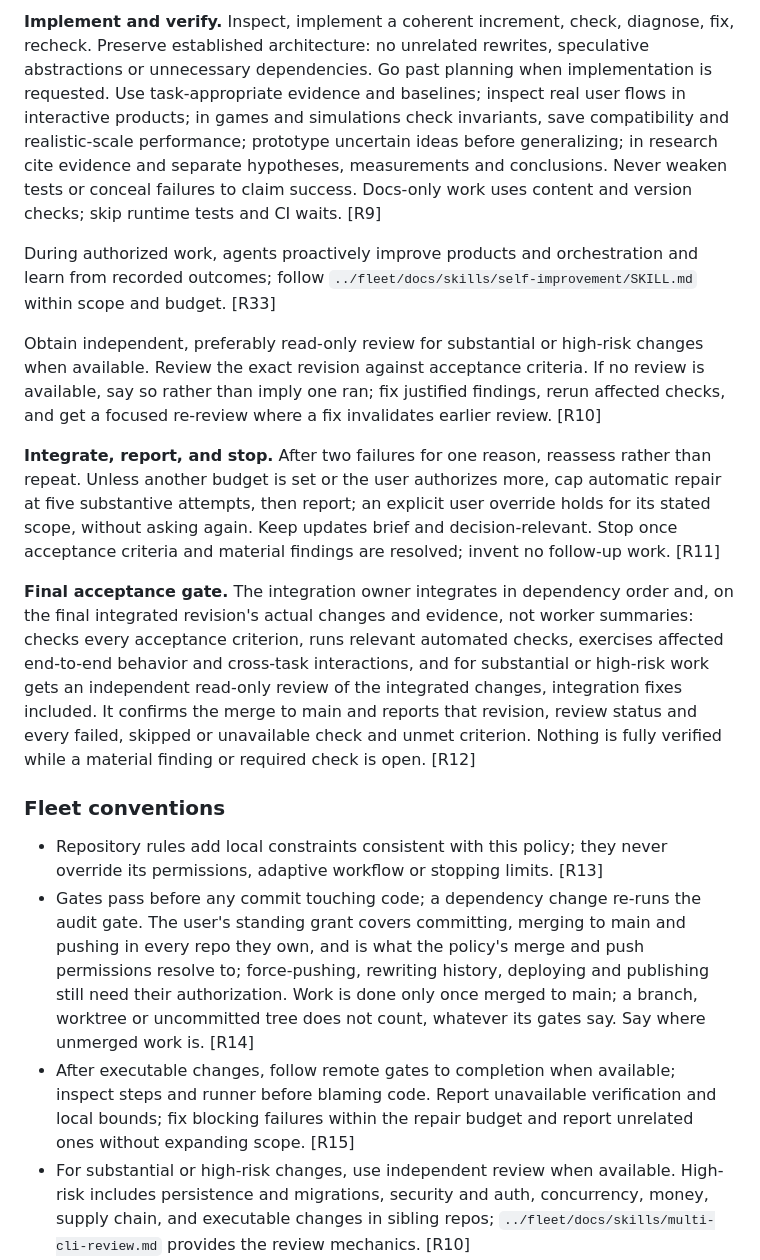
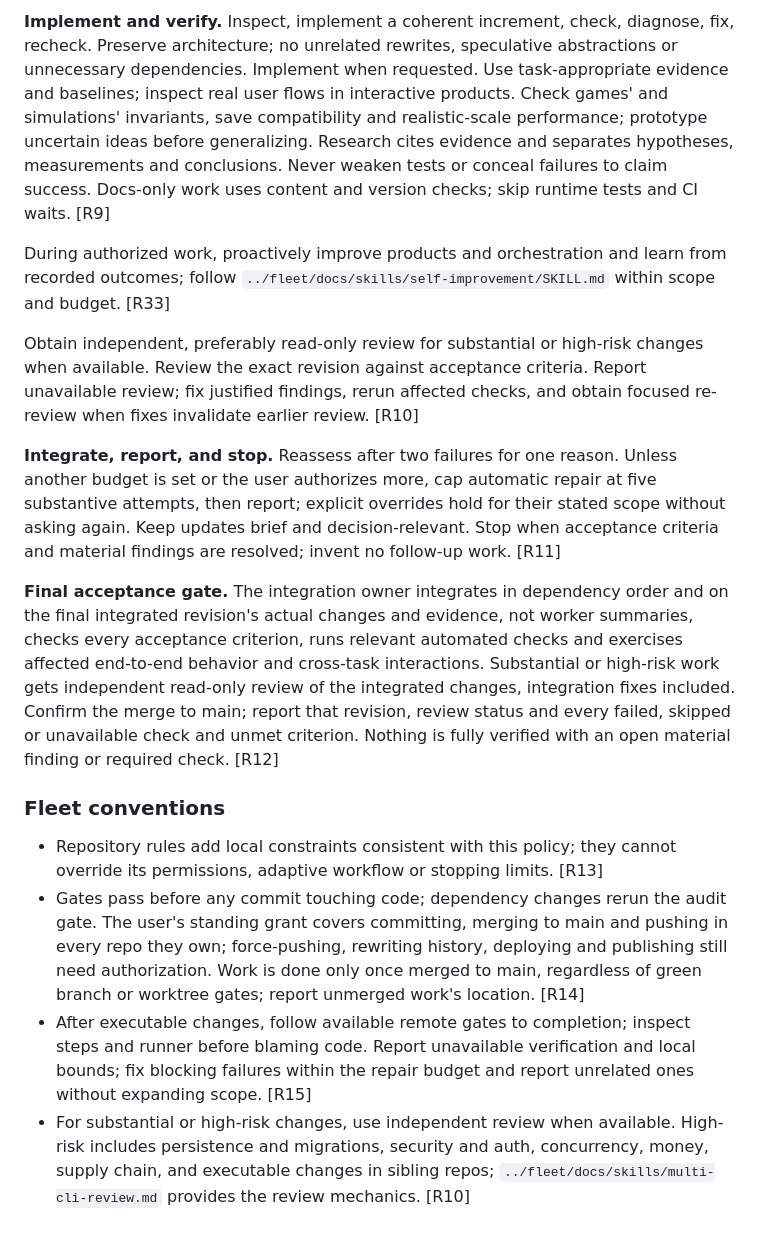
Before and after one commit to yanfengliu/cards, a Markdown page: AGENTS.md, the part around one of its changes. Rendered like a GitHub page; blank space fills up the shorter version.

```diff
--- a/AGENTS.md
+++ b/AGENTS.md
@@ -35,17 +35,17 @@ Size the team to the work continuously (owner directive, 2026-09-15): widen when
 
-**Implement and verify.** Inspect, implement a coherent increment, check, diagnose, fix, recheck. Preserve established architecture: no unrelated rewrites, speculative abstractions or unnecessary dependencies. Go past planning when implementation is requested. Use task-appropriate evidence and baselines; inspect real user flows in interactive products; in games and simulations check invariants, save compatibility and realistic-scale performance; prototype uncertain ideas before generalizing; in research cite evidence and separate hypotheses, measurements and conclusions. Never weaken tests or conceal failures to claim success. Docs-only work uses content and version checks; skip runtime tests and CI waits. [R9]
+**Implement and verify.** Inspect, implement a coherent increment, check, diagnose, fix, recheck. Preserve architecture; no unrelated rewrites, speculative abstractions or unnecessary dependencies. Implement when requested. Use task-appropriate evidence and baselines; inspect real user flows in interactive products. Check games' and simulations' invariants, save compatibility and realistic-scale performance; prototype uncertain ideas before generalizing. Research cites evidence and separates hypotheses, measurements and conclusions. Never weaken tests or conceal failures to claim success. Docs-only work uses content and version checks; skip runtime tests and CI waits. [R9]
 
-During authorized work, agents proactively improve products and orchestration and learn from recorded outcomes; follow `../fleet/docs/skills/self-improvement/SKILL.md` within scope and budget. [R33]
+During authorized work, proactively improve products and orchestration and learn from recorded outcomes; follow `../fleet/docs/skills/self-improvement/SKILL.md` within scope and budget. [R33]
 
-Obtain independent, preferably read-only review for substantial or high-risk changes when available. Review the exact revision against acceptance criteria. If no review is available, say so rather than imply one ran; fix justified findings, rerun affected checks, and get a focused re-review where a fix invalidates earlier review. [R10]
+Obtain independent, preferably read-only review for substantial or high-risk changes when available. Review the exact revision against acceptance criteria. Report unavailable review; fix justified findings, rerun affected checks, and obtain focused re-review when fixes invalidate earlier review. [R10]
 
-**Integrate, report, and stop.** After two failures for one reason, reassess rather than repeat. Unless another budget is set or the user authorizes more, cap automatic repair at five substantive attempts, then report; an explicit user override holds for its stated scope, without asking again. Keep updates brief and decision-relevant. Stop once acceptance criteria and material findings are resolved; invent no follow-up work. [R11]
+**Integrate, report, and stop.** Reassess after two failures for one reason. Unless another budget is set or the user authorizes more, cap automatic repair at five substantive attempts, then report; explicit overrides hold for their stated scope without asking again. Keep updates brief and decision-relevant. Stop when acceptance criteria and material findings are resolved; invent no follow-up work. [R11]
 
-**Final acceptance gate.** The integration owner integrates in dependency order and, on the final integrated revision's actual changes and evidence, not worker summaries: checks every acceptance criterion, runs relevant automated checks, exercises affected end-to-end behavior and cross-task interactions, and for substantial or high-risk work gets an independent read-only review of the integrated changes, integration fixes included. It confirms the merge to main and reports that revision, review status and every failed, skipped or unavailable check and unmet criterion. Nothing is fully verified while a material finding or required check is open. [R12]
+**Final acceptance gate.** The integration owner integrates in dependency order and on the final integrated revision's actual changes and evidence, not worker summaries, checks every acceptance criterion, runs relevant automated checks and exercises affected end-to-end behavior and cross-task interactions. Substantial or high-risk work gets independent read-only review of the integrated changes, integration fixes included. Confirm the merge to main; report that revision, review status and every failed, skipped or unavailable check and unmet criterion. Nothing is fully verified with an open material finding or required check. [R12]
 
 ### Fleet conventions
 
-- Repository rules add local constraints consistent with this policy; they never override its permissions, adaptive workflow or stopping limits. [R13]
-- Gates pass before any commit touching code; a dependency change re-runs the audit gate. The user's standing grant covers committing, merging to main and pushing in every repo they own, and is what the policy's merge and push permissions resolve to; force-pushing, rewriting history, deploying and publishing still need their authorization. Work is done only once merged to main; a branch, worktree or uncommitted tree does not count, whatever its gates say. Say where unmerged work is. [R14]
-- After executable changes, follow remote gates to completion when available; inspect steps and runner before blaming code. Report unavailable verification and local bounds; fix blocking failures within the repair budget and report unrelated ones without expanding scope. [R15]
+- Repository rules add local constraints consistent with this policy; they cannot override its permissions, adaptive workflow or stopping limits. [R13]
+- Gates pass before any commit touching code; dependency changes rerun the audit gate. The user's standing grant covers committing, merging to main and pushing in every repo they own; force-pushing, rewriting history, deploying and publishing still need authorization. Work is done only once merged to main, regardless of green branch or worktree gates; report unmerged work's location. [R14]
+- After executable changes, follow available remote gates to completion; inspect steps and runner before blaming code. Report unavailable verification and local bounds; fix blocking failures within the repair budget and report unrelated ones without expanding scope. [R15]
 - For substantial or high-risk changes, use independent review when available. High-risk includes persistence and migrations, security and auth, concurrency, money, supply chain, and executable changes in sibling repos; `../fleet/docs/skills/multi-cli-review.md` provides the review mechanics. [R10]
```
Also changed, not shown: other parts of AGENTS.md (+24 -24 lines).
